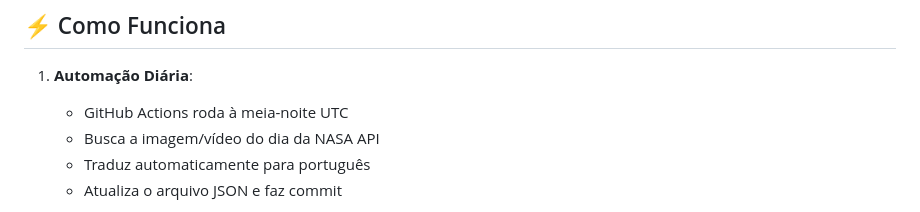
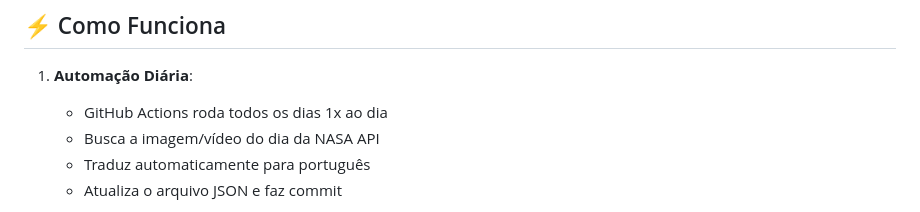
Before and after one commit to marianaviana/nasa-apod, a Markdown page: README.md, the part around one of its changes. Rendered like a GitHub page.

```diff
--- a/README.md
+++ b/README.md
@@ -27,7 +27,7 @@ Um projeto automatizado que exibe diariamente a incrível "Astronomy Picture of
 ## ⚡ Como Funciona
 
 1. **Automação Diária**:
-   - GitHub Actions roda à meia-noite UTC
+   - GitHub Actions roda todos os dias 1x ao dia
    - Busca a imagem/vídeo do dia da NASA API
    - Traduz automaticamente para português
    - Atualiza o arquivo JSON e faz commit
```
Also changed, not shown: other parts of README.md (+1 -1 lines).
